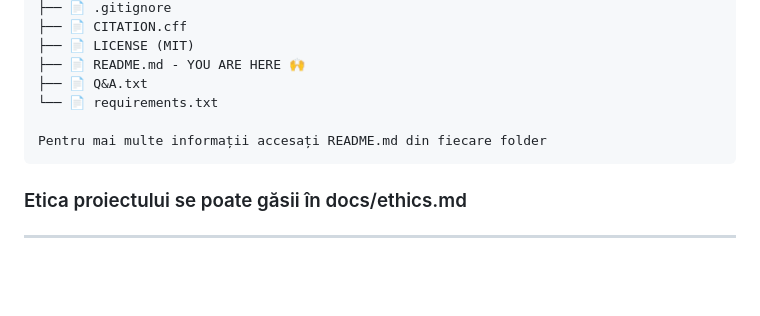
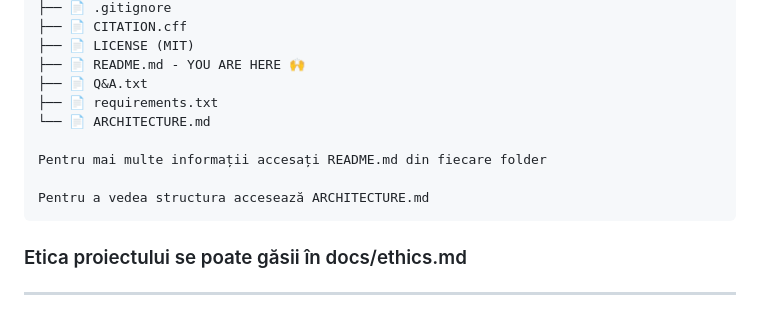
Before and after one commit to Vendetaaaa/RoSEF26-27, a Markdown page: README.md, the part around the change. GitHub-like rendering; blank space fills up the shorter version.

````diff
--- a/README.md
+++ b/README.md
@@ -27,9 +27,12 @@
 ├── 📄 LICENSE (MIT)
 ├── 📄 README.md - YOU ARE HERE 🙌
 ├── 📄 Q&A.txt
-└── 📄 requirements.txt
+├── 📄 requirements.txt
+└── 📄 ARCHITECTURE.md
 
 Pentru mai multe informații accesați README.md din fiecare folder
+
+Pentru a vedea structura accesează ARCHITECTURE.md
 ```
 
 ### Etica proiectului se poate găsii în docs/ethics.md
````
